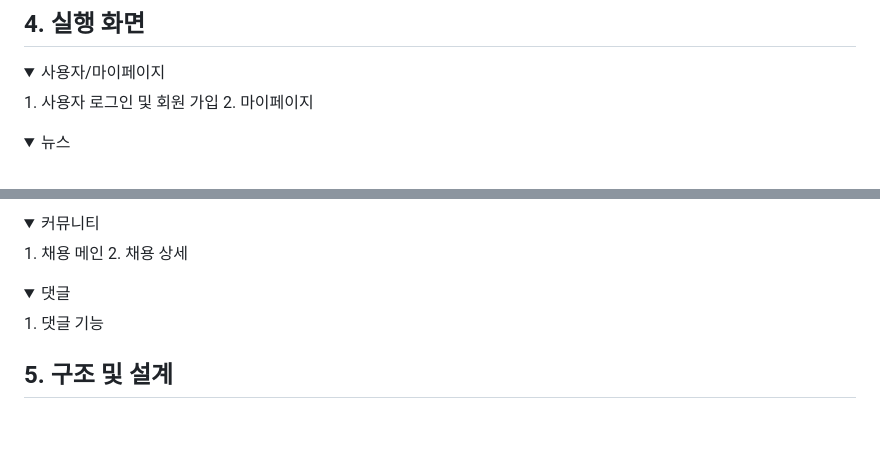
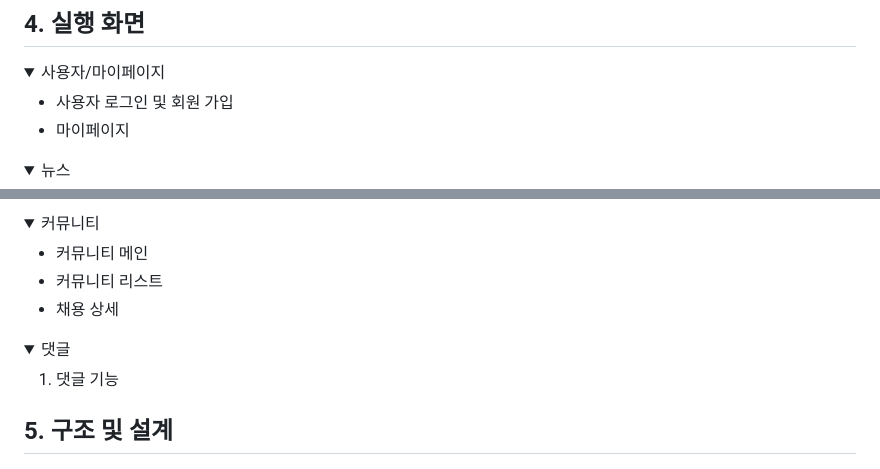
Before and after one commit to JsolLee/commit, a Markdown page: README.md, 2 parts joined by grey strips. Rendered like a GitHub page; folded sections open; blank space fills up the shorter version.

```diff
--- a/README.md
+++ b/README.md
@@ -55,8 +55,9 @@
 ## 4. 실행 화면
 <details>
   <summary>사용자/마이페이지</summary>
-  1. 사용자 로그인 및 회원 가입
-  2. 마이페이지
+
+  - 사용자 로그인 및 회원 가입
+  - 마이페이지
 </details>
 <details>
   <summary>뉴스</summary>
@@ -71,11 +84,14 @@
 </details>
 <details>
   <summary>커뮤니티</summary>
-  1. 채용 메인
-  2. 채용 상세
+
+  - 커뮤니티 메인
+  - 커뮤니티 리스트
+  - 채용 상세
 </details>
 <details>
   <summary>댓글</summary>
+
   1. 댓글 기능
 </details>
 
```
Also changed, not shown: other parts of README.md (+17 -5 lines).
